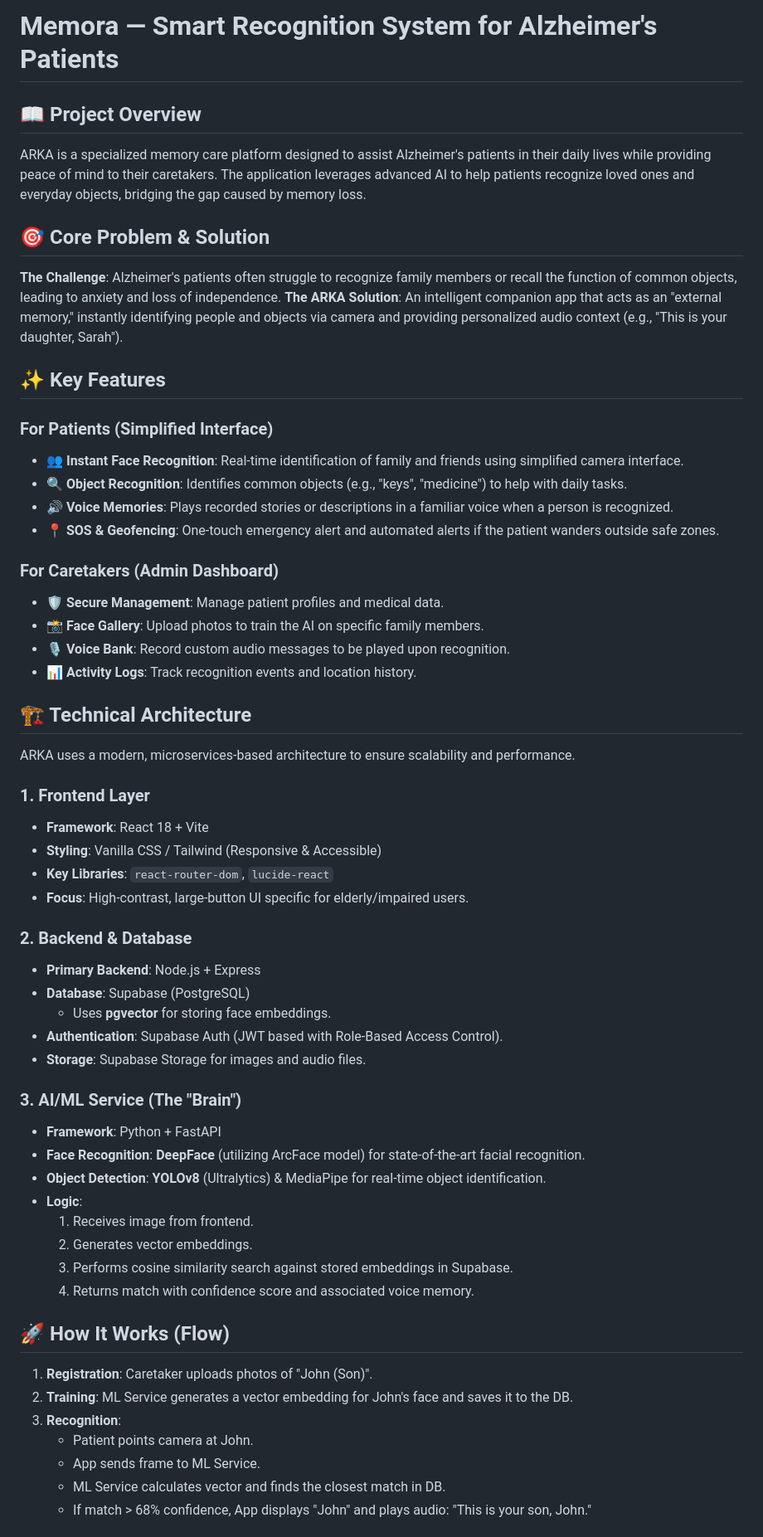
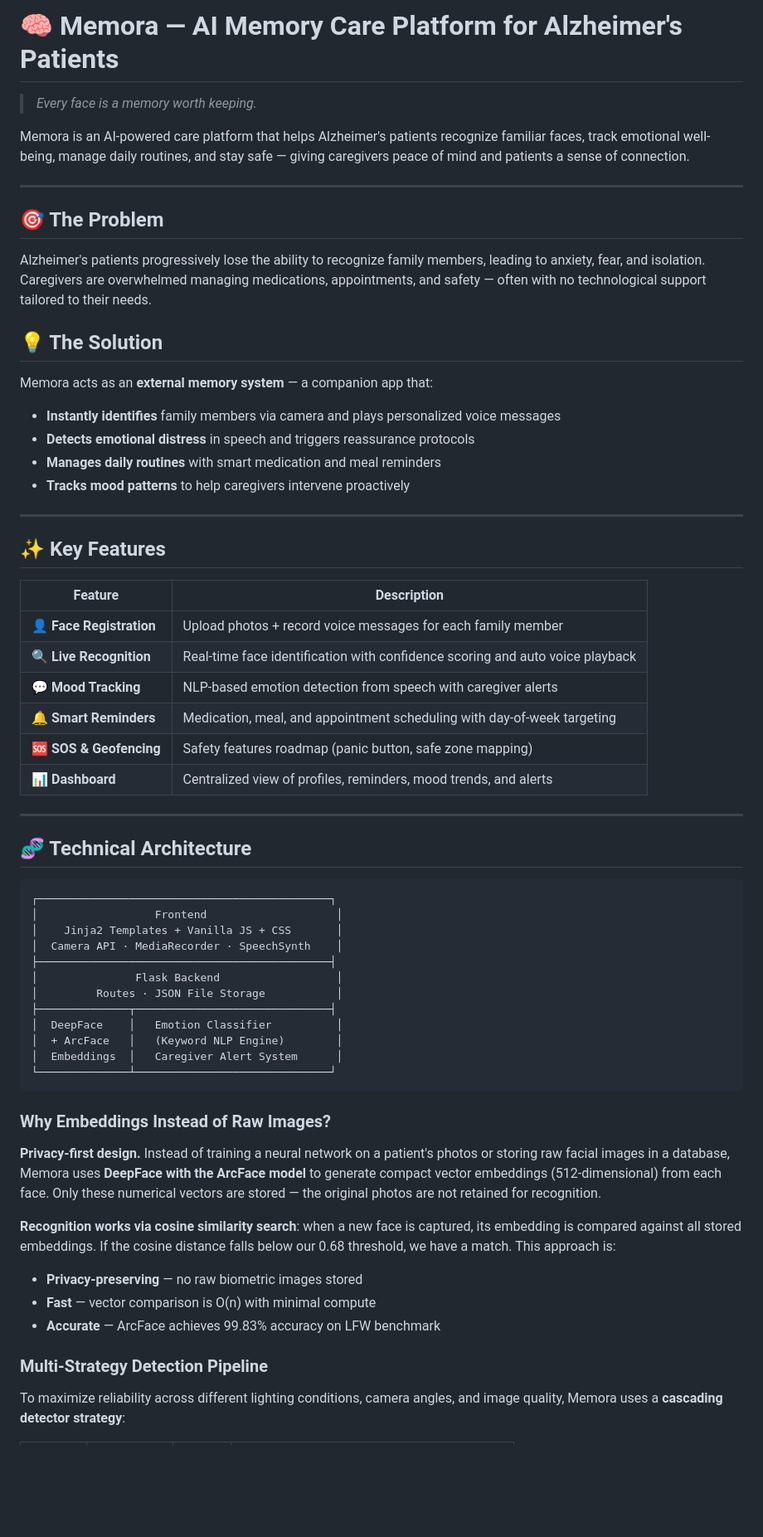
Before and after one commit to rajveer1421/Memora, a Markdown page: README.md, the part around one of its changes. Shown at 83% size. Drawn GitHub-style; blank space fills up the shorter version.

Commit message:
Adding Updated Readme According To Recent Changes

````diff
--- a/README.md
+++ b/README.md
@@ -1,60 +1,65 @@
-# Memora — Smart Recognition System for Alzheimer's Patients
+# 🧠 Memora — AI Memory Care Platform for Alzheimer's Patients
 
-## 📖 Project Overview
-ARKA is a specialized memory care platform designed to assist Alzheimer's patients in their daily lives while providing peace of mind to their caretakers. The application leverages advanced AI to help patients recognize loved ones and everyday objects, bridging the gap caused by memory loss.
+> *Every face is a memory worth keeping.*
 
-## 🎯 Core Problem & Solution
-**The Challenge**: Alzheimer's patients often struggle to recognize family members or recall the function of common objects, leading to anxiety and loss of independence.
-**The ARKA Solution**: An intelligent companion app that acts as an "external memory," instantly identifying people and objects via camera and providing personalized audio context (e.g., "This is your daughter, Sarah").
+Memora is an AI-powered care platform that helps Alzheimer's patients recognize familiar faces, track emotional well-being, manage daily routines, and stay safe — giving caregivers peace of mind and patients a sense of connection.
+
+---
+
+## 🎯 The Problem
+
+Alzheimer's patients progressively lose the ability to recognize family members, leading to anxiety, fear, and isolation. Caregivers are overwhelmed managing medications, appointments, and safety — often with no technological support tailored to their needs.
+
+## 💡 The Solution
+
+Memora acts as an **external memory system** — a companion app that:
+- **Instantly identifies** family members via camera and plays personalized voice messages
+- **Detects emotional distress** in speech and triggers reassurance protocols
+- **Manages daily routines** with smart medication and meal reminders
+- **Tracks mood patterns** to help caregivers intervene proactively
+
+---
 
 ## ✨ Key Features
 
-### For Patients (Simplified Interface)
-- **👥 Instant Face Recognition**: Real-time identification of family and friends using simplified camera interface.
-- **🔍 Object Recognition**: Identifies common objects (e.g., "keys", "medicine") to help with daily tasks.
-- **🔊 Voice Memories**: Plays recorded stories or descriptions in a familiar voice when a person is recognized.
-- **📍 SOS & Geofencing**: One-touch emergency alert and automated alerts if the patient wanders outside safe zones.
+| Feature | Description |
+|---------|-------------|
+| 👤 **Face Registration** | Upload photos + record voice messages for each family member |
+| 🔍 **Live Recognition** | Real-time face identification with confidence scoring and auto voice playback |
+| 💬 **Mood Tracking** | NLP-based emotion detection from speech with caregiver alerts |
+| 🔔 **Smart Reminders** | Medication, meal, and appointment scheduling with day-of-week targeting |
+| 🆘 **SOS & Geofencing** | Safety features roadmap (panic button, safe zone mapping) |
+| 📊 **Dashboard** | Centralized view of profiles, reminders, mood trends, and alerts |
 
-### For Caretakers (Admin Dashboard)
-- **🛡️ Secure Management**: Manage patient profiles and medical data.
-- **📸 Face Gallery**: Upload photos to train the AI on specific family members.
-- **🎙️ Voice Bank**: Record custom audio messages to be played upon recognition.
-- **📊 Activity Logs**: Track recognition events and location history.
+---
 
-## 🏗️ Technical Architecture
+## 🧬 Technical Architecture
 
-ARKA uses a modern, microservices-based architecture to ensure scalability and performance.
+```
+┌─────────────────────────────────────────────┐
+│                  Frontend                    │
+│    Jinja2 Templates + Vanilla JS + CSS       │
+│  Camera API · MediaRecorder · SpeechSynth    │
+├─────────────────────────────────────────────┤
+│               Flask Backend                  │
+│         Routes · JSON File Storage           │
+├──────────────┬──────────────────────────────┤
+│  DeepFace    │   Emotion Classifier          │
+│  + ArcFace   │   (Keyword NLP Engine)        │
+│  Embeddings  │   Caregiver Alert System      │
+└──────────────┴──────────────────────────────┘
+```
 
-### 1. Frontend Layer
-- **Framework**: React 18 + Vite
-- **Styling**: Vanilla CSS / Tailwind (Responsive & Accessible)
-- **Key Libraries**: `react-router-dom`, `lucide-react`
-- **Focus**: High-contrast, large-button UI specific for elderly/impaired users.
+### Why Embeddings Instead of Raw Images?
 
-### 2. Backend & Database
-- **Primary Backend**: Node.js + Express
-- **Database**: Supabase (PostgreSQL)
-  - Uses **pgvector** for storing face embeddings.
-- **Authentication**: Supabase Auth (JWT based with Role-Based Access Control).
-- **Storage**: Supabase Storage for images and audio files.
+**Privacy-first design.** Instead of training a neural network on a patient's photos or storing raw facial images in a database, Memora uses **DeepFace with the ArcFace model** to generate compact vector embeddings (512-dimensional) from each face. Only these numerical vectors are stored — the original photos are not retained for recognition.
 
-### 3. AI/ML Service (The "Brain")
-- **Framework**: Python + FastAPI
-- **Face Recognition**: **DeepFace** (utilizing ArcFace model) for state-of-the-art facial recognition.
-- **Object Detection**: **YOLOv8** (Ultralytics) & MediaPipe for real-time object identification.
-- **Logic**:
-  1. Receives image from frontend.
-  2. Generates vector embeddings.
-  3. Performs cosine similarity search against stored embeddings in Supabase.
-  4. Returns match with confidence score and associated voice memory.
+**Recognition works via cosine similarity search**: when a new face is captured, its embedding is compared against all stored embeddings. If the cosine distance falls below our 0.68 threshold, we have a match. This approach is:
+- **Privacy-preserving** — no raw biometric images stored
+- **Fast** — vector comparison is O(n) with minimal compute
+- **Accurate** — ArcFace achieves 99.83% accuracy on LFW benchmark
 
-## 🚀 How It Works (Flow)
+### Multi-Strategy Detection Pipeline
 
-1. **Registration**: Caretaker uploads photos of "John (Son)".
-2. **Training**: ML Service generates a vector embedding for John's face and saves it to the DB.
-3. **Recognition**:
-   - Patient points camera at John.
-   - App sends frame to ML Service.
-   - ML Service calculates vector and finds the closest match in DB.
-   - If match > 68% confidence, App displays "John" and plays audio: "This is your son, John."
+To maximize reliability across different lighting conditions, camera angles, and image quality, Memora uses a **cascading detector strategy**:
 
````
Also changed, not shown: other parts of README.md (+140 -8 lines).
